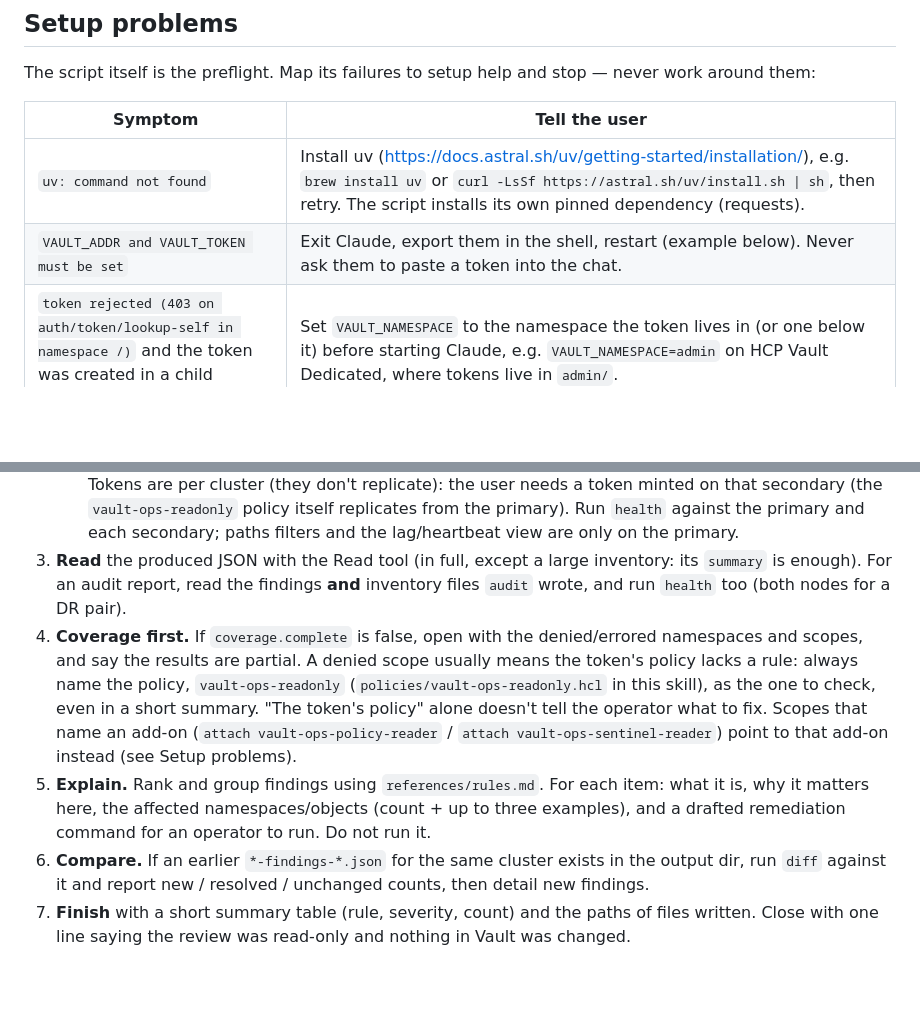
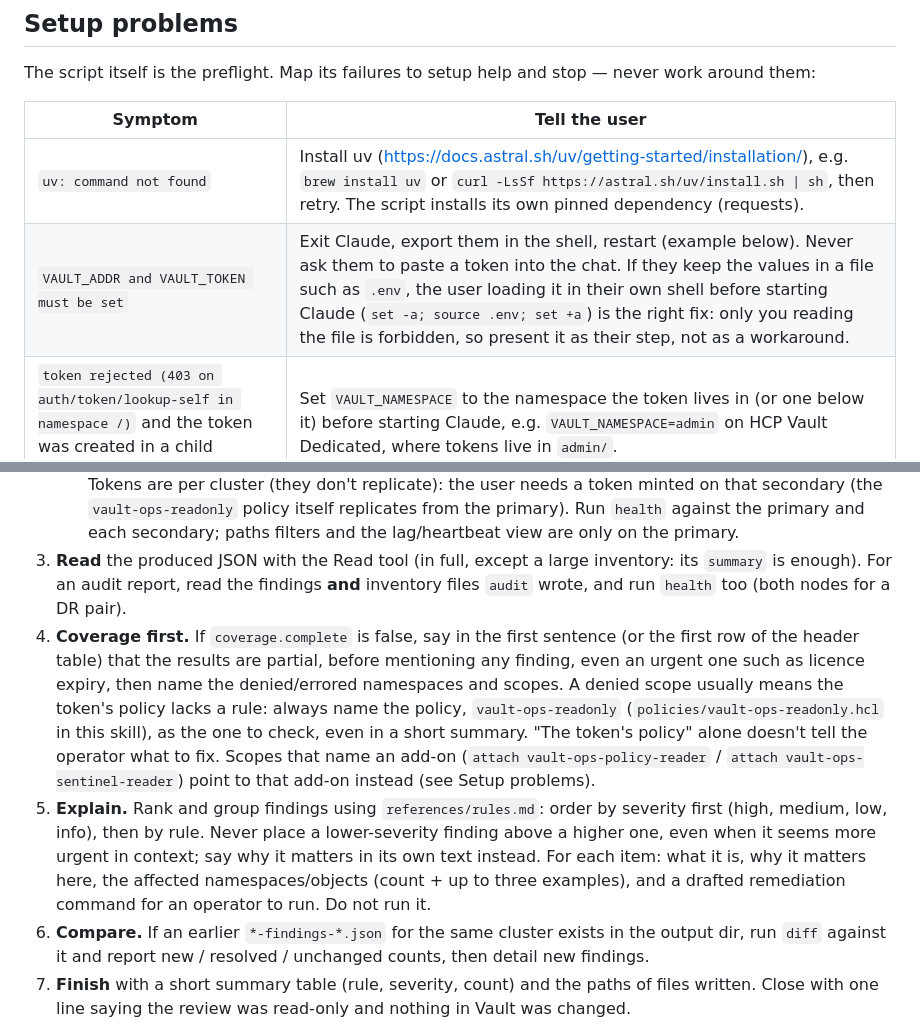
Before and after one commit to nhsy-hcp/vault-ops-skill, a Markdown page: skills/vault-ops/SKILL.md, 2 parts joined by grey strips. Drawn GitHub-style; blank space fills up the shorter version.

Commit message:
fix: rank findings by severity, state partial coverage first and stabilise evals

```diff
--- a/skills/vault-ops/SKILL.md
+++ b/skills/vault-ops/SKILL.md
@@ -48,7 +48,7 @@ The script itself is the preflight. Map its failures to setup help and stop —
 | Symptom | Tell the user |
 | --- | --- |
 | `uv: command not found` | Install uv (https://docs.astral.sh/uv/getting-started/installation/), e.g. `brew install uv` or `curl -LsSf https://astral.sh/uv/install.sh \| sh`, then retry. The script installs its own pinned dependency (requests). |
-| `VAULT_ADDR and VAULT_TOKEN must be set` | Exit Claude, export them in the shell, restart (example below). Never ask them to paste a token into the chat. |
+| `VAULT_ADDR and VAULT_TOKEN must be set` | Exit Claude, export them in the shell, restart (example below). Never ask them to paste a token into the chat. If they keep the values in a file such as `.env`, the user loading it in their own shell before starting Claude (`set -a; source .env; set +a`) is the right fix: only you reading the file is forbidden, so present it as their step, not as a workaround. |
 | `token rejected (403 on auth/token/lookup-self in namespace /)` and the token was created in a child namespace | Set `VAULT_NAMESPACE` to the namespace the token lives in (or one below it) before starting Claude, e.g. `VAULT_NAMESPACE=admin` on HCP Vault Dedicated, where tokens live in `admin/`. |
 | `token rejected (403 on auth/token/lookup-self ...)` / `token validation failed` | The token is expired or lacks the policy; mint a new one with the command below. |
 | `<addr> is sealed` / `is not initialized, so it rejects authenticated reads` | The node can't serve authenticated reads, so only `health` works there: run it and report the seal state (VT-HLTH-001, `health.seal`). Unsealing or initializing is an operator task: never run it or offer to. For a cluster, run `health` against the other nodes too. |
@@ -73,8 +73,8 @@ claude
    - A token created in a child namespace (`run.token_namespace` is not `/`, e.g. `admin/` on HCP Vault Dedicated) works for every subcommand, scoped to that namespace's tree: the walk starts there and client counts cover only that subtree.
    - A performance (PR) secondary accepts authenticated reads, so every subcommand works there. Tokens are per cluster (they don't replicate): the user needs a token minted on that secondary (the `vault-ops-readonly` policy itself replicates from the primary). Run `health` against the primary and each secondary; paths filters and the lag/heartbeat view are only on the primary.
 3. **Read** the produced JSON with the Read tool (in full, except a large inventory: its `summary` is enough). For an audit report, read the findings **and** inventory files `audit` wrote, and run `health` too (both nodes for a DR pair).
-4. **Coverage first.** If `coverage.complete` is false, open with the denied/errored namespaces and scopes, and say the results are partial. A denied scope usually means the token's policy lacks a rule: always name the policy, `vault-ops-readonly` (`policies/vault-ops-readonly.hcl` in this skill), as the one to check, even in a short summary. "The token's policy" alone doesn't tell the operator what to fix. Scopes that name an add-on (`attach vault-ops-policy-reader` / `attach vault-ops-sentinel-reader`) point to that add-on instead (see Setup problems).
-5. **Explain.** Rank and group findings using `references/rules.md`. For each item: what it is, why it matters here, the affected namespaces/objects (count + up to three examples), and a drafted remediation command for an operator to run. Do not run it.
+4. **Coverage first.** If `coverage.complete` is false, say in the first sentence (or the first row of the header table) that the results are partial, before mentioning any finding, even an urgent one such as licence expiry, then name the denied/errored namespaces and scopes. A denied scope usually means the token's policy lacks a rule: always name the policy, `vault-ops-readonly` (`policies/vault-ops-readonly.hcl` in this skill), as the one to check, even in a short summary. "The token's policy" alone doesn't tell the operator what to fix. Scopes that name an add-on (`attach vault-ops-policy-reader` / `attach vault-ops-sentinel-reader`) point to that add-on instead (see Setup problems).
+5. **Explain.** Rank and group findings using `references/rules.md`: order by severity first (high, medium, low, info), then by rule. Never place a lower-severity finding above a higher one, even when it seems more urgent in context; say why it matters in its own text instead. For each item: what it is, why it matters here, the affected namespaces/objects (count + up to three examples), and a drafted remediation command for an operator to run. Do not run it.
 6. **Compare.** If an earlier `*-findings-*.json` for the same cluster exists in the output dir, run `diff` against it and report new / resolved / unchanged counts, then detail new findings.
 7. **Finish** with a short summary table (rule, severity, count) and the paths of files written. Close with one line saying the review was read-only and nothing in Vault was changed.
 
```
Also changed, not shown: other parts of skills/vault-ops/SKILL.md (+1 -1 lines), AGENTS.md (+1 -1 lines), README.md (+2 -0 lines), docs/skill-flow.png (added), 5 other files.
